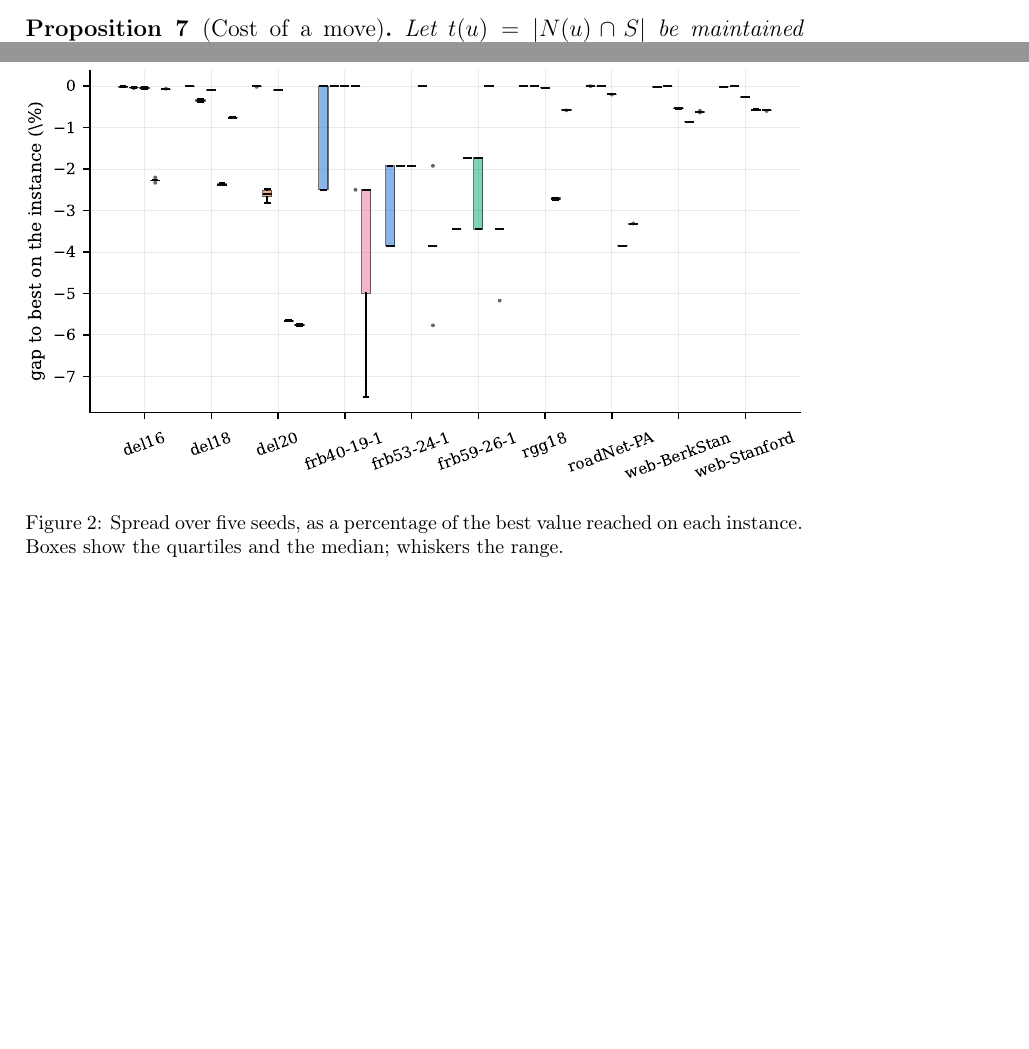
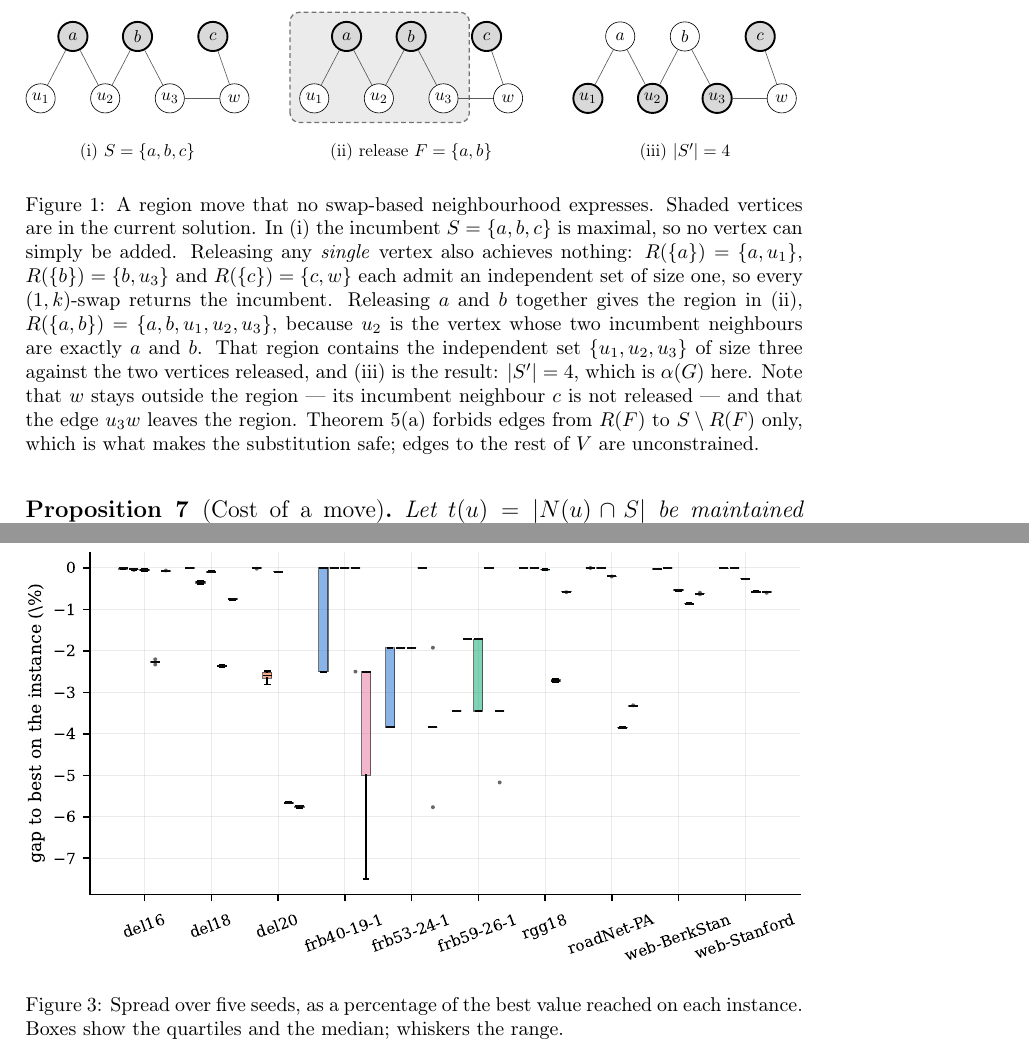
Before and after one commit to vinhqdang/max_independence_set, a LaTeX paper (paper/main.tex, which reads paper/figures/region.tex): two parts of pages 8 and 19 of 34 before the commit and two parts of pages 8 and 19 of 35 after it, joined at a grey line, cut at the place of the change, the shorter picture padded with empty space. Compiled offline with pdfLaTeX.

Commit message:
Add a worked example of the region move
The section stated the definition, the theorem and the proof but gave the reader
nothing concrete. The new figure is a seven-vertex graph on which every
single-vertex release, and therefore every (1,k)-swap, returns the incumbent
unchanged, while releasing two vertices together reaches the optimum. It also
shows the part of the theorem that is easy to misread: the separation holds
against the rest of the solution, not against the rest of the graph, and the
figure has an edge leaving the region to make that visible.

The example was checked by exhaustive search: alpha of the graph is 4, the
incumbent shown is maximal at 3, the three single-vertex regions each admit only
one vertex, and the two-vertex release yields the set of size 4.

```diff
--- /dev/null
+++ b/paper/figures/region.tex
@@ -0,0 +1,50 @@
+\begin{tikzpicture}[
+  every node/.style={font=\small},
+  vtx/.style={circle,draw,minimum size=6.5mm,inner sep=0pt,fill=white},
+  ins/.style={vtx,fill=black!15,very thick},
+  ed/.style={draw,black!65},
+  x=12mm,y=12mm]
+
+% ---- panel (i): the incumbent ----
+\begin{scope}
+  \node[ins] (a)  at (0,1.15)  {$a$};
+  \node[ins] (b)  at (1.2,1.15){$b$};
+  \node[ins] (c)  at (2.6,1.15){$c$};
+  \node[vtx] (u1) at (-0.6,0) {$u_1$};
+  \node[vtx] (u2) at (0.6,0)  {$u_2$};
+  \node[vtx] (u3) at (1.8,0)  {$u_3$};
+  \node[vtx] (w)  at (3.0,0)  {$w$};
+  \foreach \s/\t in {a/u1,a/u2,b/u2,b/u3,c/w,u3/w} \draw[ed] (\s)--(\t);
+  \node at (1.2,-1.0) {(i) $S=\{a,b,c\}$};
+\end{scope}
+
+% ---- panel (ii): the region ----
+\begin{scope}[xshift=6.1cm]
+  \node[ins] (a2)  at (0,1.15)  {$a$};
+  \node[ins] (b2)  at (1.2,1.15){$b$};
+  \node[ins] (c2)  at (2.6,1.15){$c$};
+  \node[vtx] (u12) at (-0.6,0) {$u_1$};
+  \node[vtx] (u22) at (0.6,0)  {$u_2$};
+  \node[vtx] (u32) at (1.8,0)  {$u_3$};
+  \node[vtx] (w2)  at (3.0,0)  {$w$};
+  \begin{scope}[on background layer]
+    \draw[rounded corners=6pt,fill=black!8,draw=black!55,thick,densely dashed]
+      (-1.05,-0.45) rectangle (2.28,1.6);
+  \end{scope}
+  \foreach \s/\t in {a2/u12,a2/u22,b2/u22,b2/u32,c2/w2,u32/w2} \draw[ed] (\s)--(\t);
+  \node at (1.2,-1.0) {(ii) release $F=\{a,b\}$};
+\end{scope}
+
+% ---- panel (iii): after the move ----
+\begin{scope}[xshift=12.2cm]
+  \node[vtx] (a3)  at (0,1.15)  {$a$};
+  \node[vtx] (b3)  at (1.2,1.15){$b$};
+  \node[ins] (c3)  at (2.6,1.15){$c$};
+  \node[ins] (u13) at (-0.6,0) {$u_1$};
+  \node[ins] (u23) at (0.6,0)  {$u_2$};
+  \node[ins] (u33) at (1.8,0)  {$u_3$};
+  \node[vtx] (w3)  at (3.0,0)  {$w$};
+  \foreach \s/\t in {a3/u13,a3/u23,b3/u23,b3/u33,c3/w3,u33/w3} \draw[ed] (\s)--(\t);
+  \node at (1.2,-1.0) {(iii) $|S'|=4$};
+\end{scope}
+\end{tikzpicture}
--- a/paper/main.tex
+++ b/paper/main.tex
@@ -10,6 +10,8 @@
 \graphicspath{{./}}
 \usepackage{url}
 \usepackage{longtable}
+\usepackage{tikz}
+\usetikzlibrary{fit,backgrounds}
 
 \newtheorem{theorem}{Theorem}
 \newtheorem{lemma}[theorem]{Lemma}
@@ -354,6 +356,26 @@ Let $T^\star$ be a maximum independent set of $G[R(F)]$. Then
 $S' = (S \setminus R(F)) \cup T^\star$ is independent and
 $|S'| = |S| - |F| + |T^\star| \ge |S|$.
 \end{corollary}
+
+\begin{figure}[htbp]
+\centering
+\resizebox{\textwidth}{!}{\input{figures/region}}
+\caption{A region move that no swap-based neighbourhood expresses. Shaded
+vertices are in the current solution. In (i) the incumbent $S=\{a,b,c\}$ is
+maximal, so no vertex can simply be added. Releasing any \emph{single} vertex
+also achieves nothing: $R(\{a\})=\{a,u_1\}$, $R(\{b\})=\{b,u_3\}$ and
+$R(\{c\})=\{c,w\}$ each admit an independent set of size one, so every
+$(1,k)$-swap returns the incumbent. Releasing $a$ and $b$ together gives the
+region in (ii), $R(\{a,b\})=\{a,b,u_1,u_2,u_3\}$, because $u_2$ is the vertex
+whose two incumbent neighbours are exactly $a$ and $b$. That region contains the
+independent set $\{u_1,u_2,u_3\}$ of size three against the two vertices
+released, and (iii) is the result: $|S'|=4$, which is $\alpha(G)$ here. Note that
+$w$ stays outside the region --- its incumbent neighbour $c$ is not released ---
+and that the edge $u_3w$ leaves the region. Theorem~\ref{thm:region}(a) forbids
+edges from $R(F)$ to $S \setminus R(F)$ only, which is what makes the
+substitution safe; edges to the rest of $V$ are unconstrained.}
+\label{fig:region}
+\end{figure}
 
 The region is cheap to construct if the number of incumbent neighbours is
 maintained.
```
Also changed, not shown: results/replication60.csv (+38 -0 lines).
